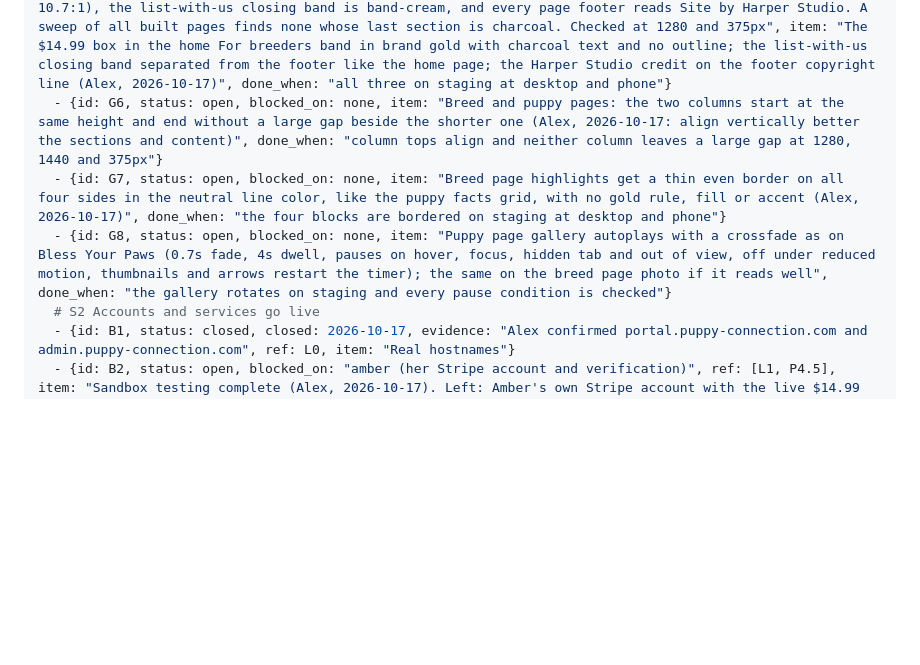
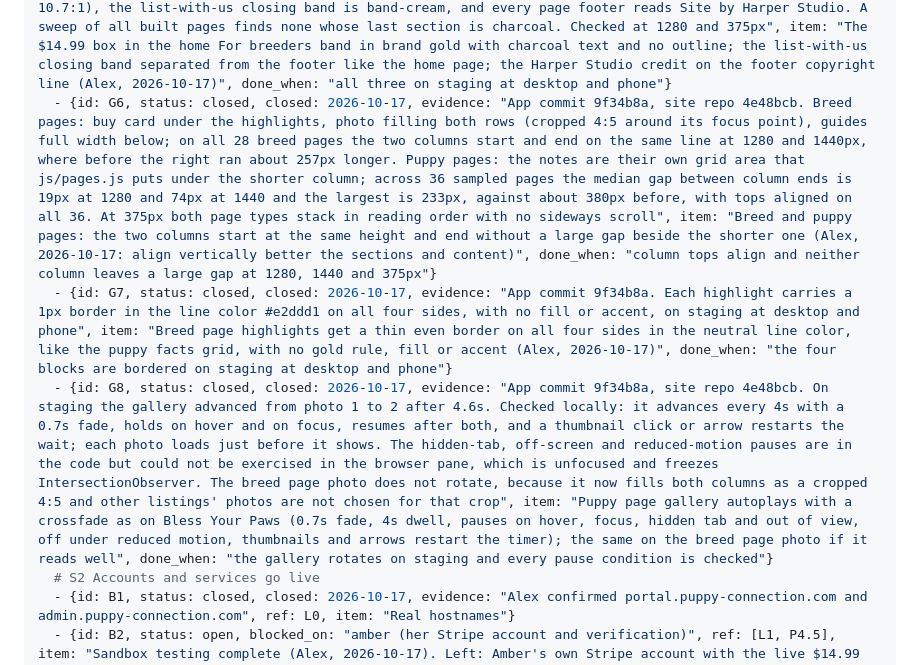
Before and after one commit to alexharper24/puppyconnection-website-repo, a Markdown page: app/docs/launch-workplan.md, the part around the change. Drawn GitHub-style; blank space fills up the shorter version.

Commit message:
Close the column balance, highlight border and rotating gallery items
Co-Authored-By: Claude Opus 5.5 <noreply@anthropic.com>

```diff
--- a/app/docs/launch-workplan.md
+++ b/app/docs/launch-workplan.md
@@ -33,9 +33,9 @@ items:
   - {id: G3, status: closed, closed: 2026-10-17, evidence: "App commit 4e67399. A sweep of the visible text of every built page found three fixed claims, the since 2020 lines on the home page and list-with-us and more than 20 years on About, and all three are gone. Every other count and price on the built site comes from listing data at build time, and $14.99 stays on the For breeders band, list-with-us, How it works and Contact", item: "Remove non-durable figures and prices across the site, meaning counts that change often (puppies, breeders, years since a date) and prices other than the $14.99 listing fee where it is the product, such as the For breeders band.", done_when: "a grep of the built site finds no hard-coded counts or dated claims, and any count still shown comes from live data"}
   - {id: G4, status: closed, closed: 2026-10-17, evidence: "App commit 4e67399, site repo 4948030. The highlights on breed pages are plain heading and sentence blocks on the page ground, and the guides panel has no box or left rule (computed border 0 and transparent background on staging). Checked at 1280 and 375px", item: "Breed page highlights and the guides panel lose their thin gold top border, outline and left accent rule (Alex, 2026-10-17: they do not match the clean look of the rest of the site and look AI)", done_when: "no border or tinted box on either, at desktop and phone"}
   - {id: G5, status: closed, closed: 2026-10-17, evidence: "App commit 91c39a1, site repo f881491. On staging the home page price box carries price-card-gold (gold #f7d57f, no outline, charcoal label at 10.7:1), the list-with-us closing band is band-cream, and every page footer reads Site by Harper Studio. A sweep of all built pages finds none whose last section is charcoal. Checked at 1280 and 375px", item: "The $14.99 box in the home For breeders band in brand gold with charcoal text and no outline; the list-with-us closing band separated from the footer like the home page; the Harper Studio credit on the footer copyright line (Alex, 2026-10-17)", done_when: "all three on staging at desktop and phone"}
-  - {id: G6, status: open, blocked_on: none, item: "Breed and puppy pages: the two columns start at the same height and end without a large gap beside the shorter one (Alex, 2026-10-17: align vertically better the sections and content)", done_when: "column tops align and neither column leaves a large gap at 1280, 1440 and 375px"}
-  - {id: G7, status: open, blocked_on: none, item: "Breed page highlights get a thin even border on all four sides in the neutral line color, like the puppy facts grid, with no gold rule, fill or accent (Alex, 2026-10-17)", done_when: "the four blocks are bordered on staging at desktop and phone"}
-  - {id: G8, status: open, blocked_on: none, item: "Puppy page gallery autoplays with a crossfade as on Bless Your Paws (0.7s fade, 4s dwell, pauses on hover, focus, hidden tab and out of view, off under reduced motion, thumbnails and arrows restart the timer); the same on the breed page photo if it reads well", done_when: "the gallery rotates on staging and every pause condition is checked"}
+  - {id: G6, status: closed, closed: 2026-10-17, evidence: "App commit 9f34b8a, site repo 4e48bcb. Breed pages: buy card under the highlights, photo filling both rows (cropped 4:5 around its focus point), guides full width below; on all 28 breed pages the two columns start and end on the same line at 1280 and 1440px, where before the right ran about 257px longer. Puppy pages: the notes are their own grid area that js/pages.js puts under the shorter column; across 36 sampled pages the median gap between column ends is 19px at 1280 and 74px at 1440 and the largest is 233px, against about 380px before, with tops aligned on all 36. At 375px both page types stack in reading order with no sideways scroll", item: "Breed and puppy pages: the two columns start at the same height and end without a large gap beside the shorter one (Alex, 2026-10-17: align vertically better the sections and content)", done_when: "column tops align and neither column leaves a large gap at 1280, 1440 and 375px"}
+  - {id: G7, status: closed, closed: 2026-10-17, evidence: "App commit 9f34b8a. Each highlight carries a 1px border in the line color #e2ddd1 on all four sides, with no fill or accent, on staging at desktop and phone", item: "Breed page highlights get a thin even border on all four sides in the neutral line color, like the puppy facts grid, with no gold rule, fill or accent (Alex, 2026-10-17)", done_when: "the four blocks are bordered on staging at desktop and phone"}
+  - {id: G8, status: closed, closed: 2026-10-17, evidence: "App commit 9f34b8a, site repo 4e48bcb. On staging the gallery advanced from photo 1 to 2 after 4.6s. Checked locally: it advances every 4s with a 0.7s fade, holds on hover and on focus, resumes after both, and a thumbnail click or arrow restarts the wait; each photo loads just before it shows. The hidden-tab, off-screen and reduced-motion pauses are in the code but could not be exercised in the browser pane, which is unfocused and freezes IntersectionObserver. The breed page photo does not rotate, because it now fills both columns as a cropped 4:5 and other listings' photos are not chosen for that crop", item: "Puppy page gallery autoplays with a crossfade as on Bless Your Paws (0.7s fade, 4s dwell, pauses on hover, focus, hidden tab and out of view, off under reduced motion, thumbnails and arrows restart the timer); the same on the breed page photo if it reads well", done_when: "the gallery rotates on staging and every pause condition is checked"}
   # S2 Accounts and services go live
   - {id: B1, status: closed, closed: 2026-10-17, evidence: "Alex confirmed portal.puppy-connection.com and admin.puppy-connection.com", ref: L0, item: "Real hostnames"}
   - {id: B2, status: open, blocked_on: "amber (her Stripe account and verification)", ref: [L1, P4.5], item: "Sandbox testing complete (Alex, 2026-10-17). Left: Amber's own Stripe account with the live $14.99 product and price, the live webhook on portal.puppy-connection.com, live keys as secrets, STRIPE_MODE live.", done_when: "one real payment and refund in live mode (F3)"}
```
